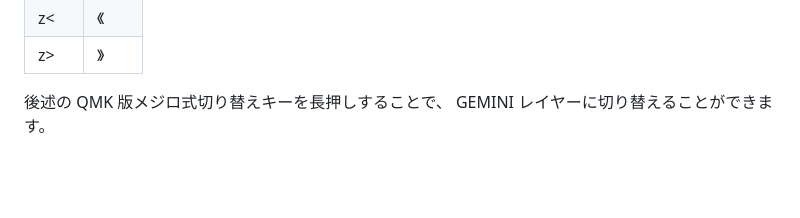
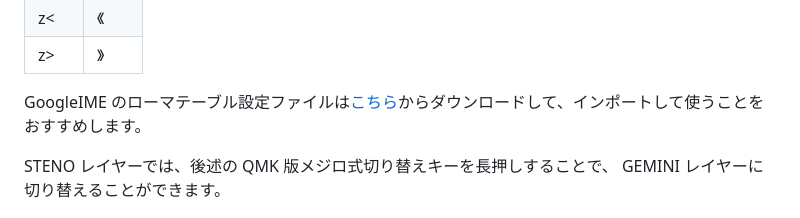
Before and after one commit to JEEBIS27/Mejiro31, a Markdown page: docs/USAGE.md, the part around the change. Rendered like a GitHub page; blank space fills up the shorter version.

Commit message:
GoogleIMEのローマテーブルのリンクをついか。

```diff
--- a/docs/USAGE.md
+++ b/docs/USAGE.md
@@ -66,7 +66,9 @@ STENO レイヤーは、デフォルトでは QMK 版メジロ式が動作しま
 | z<   | 《 |
 | z>   | 》 |
 
-後述の QMK 版メジロ式切り替えキーを長押しすることで、 GEMINI レイヤーに切り替えることができます。
+GoogleIME のローマテーブル設定ファイルは[こちら](https://github.com/JEEBIS27/Mejiro31/releases/download/v0.3.6/romantable.txt)からダウンロードして、インポートして使うことをおすすめします。
+
+STENO レイヤーでは、後述の QMK 版メジロ式切り替えキーを長押しすることで、 GEMINI レイヤーに切り替えることができます。
 
 ![](./imgs/layer_gemini.png)
 GEMINI レイヤーは速記を使うために必要なレイヤーです。
```
